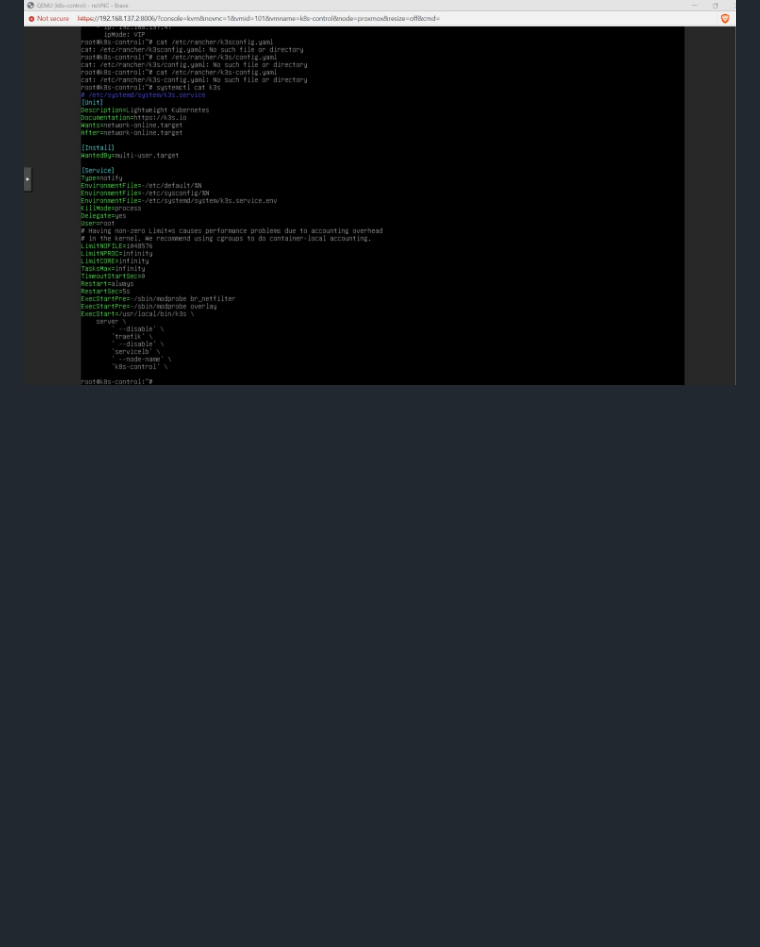
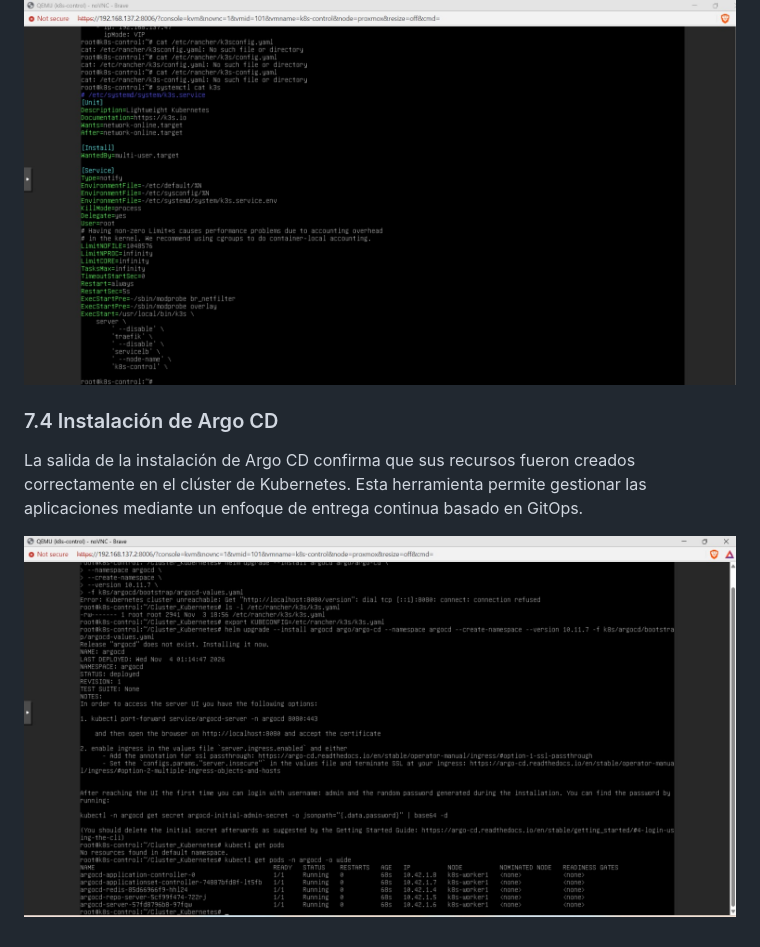
Before and after one commit to Massy100/Cluster_Kubernetes, a Markdown page: README.md, the part around the change. Drawn GitHub-style; pictures changed too: docs/img/argocd_installation.png (added); blank space fills up the shorter version.

Commit message:
docs[README]: evidence of correct argocd installation

```diff
--- a/README.md
+++ b/README.md
@@ -142,3 +142,12 @@ de Kubernetes. Esto permite confirmar qué nodos pueden recibir determinados
 pods y que las reglas de programación del clúster están aplicadas.
 
 ![Verificación de taints](docs/img/taints_verification.png)
+
+### 7.4 Instalación de Argo CD
+
+La salida de la instalación de Argo CD confirma que sus recursos fueron
+creados correctamente en el clúster de Kubernetes. Esta herramienta permite
+gestionar las aplicaciones mediante un enfoque de entrega continua basado en
+GitOps.
+
+![Instalación de Argo CD](docs/img/argocd_installation.png)
```
